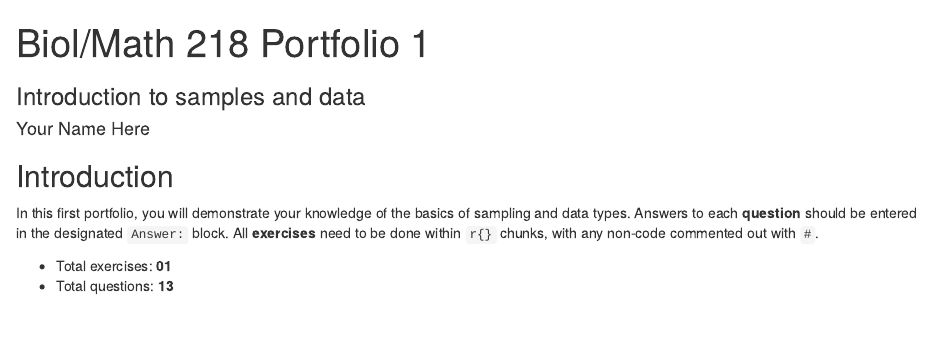
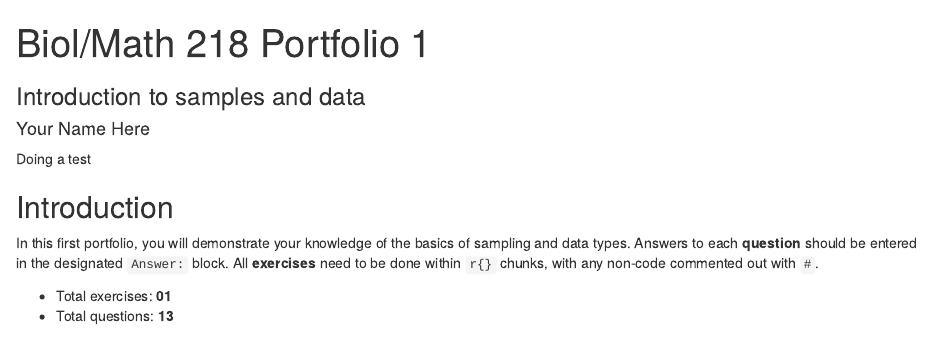
Before and after one commit to lundquist-ecology-lab/biol_218_portfolios, an R Markdown document (portfolios/portfolio_01.Rmd): the page in a window 1100 px wide, from its top. Rendered offline with R 4.5, knitr and Pandoc, with nearby package versions; drawn as R Markdown's standard HTML page in place of the format the file asks for.

Commit message:
git test

```diff
--- a/portfolios/portfolio_01.Rmd
+++ b/portfolios/portfolio_01.Rmd
@@ -18,6 +18,7 @@ knit: (function(input, ...) {
     )
   })
 ---
+Doing a test
 
 ## Introduction
 
```
